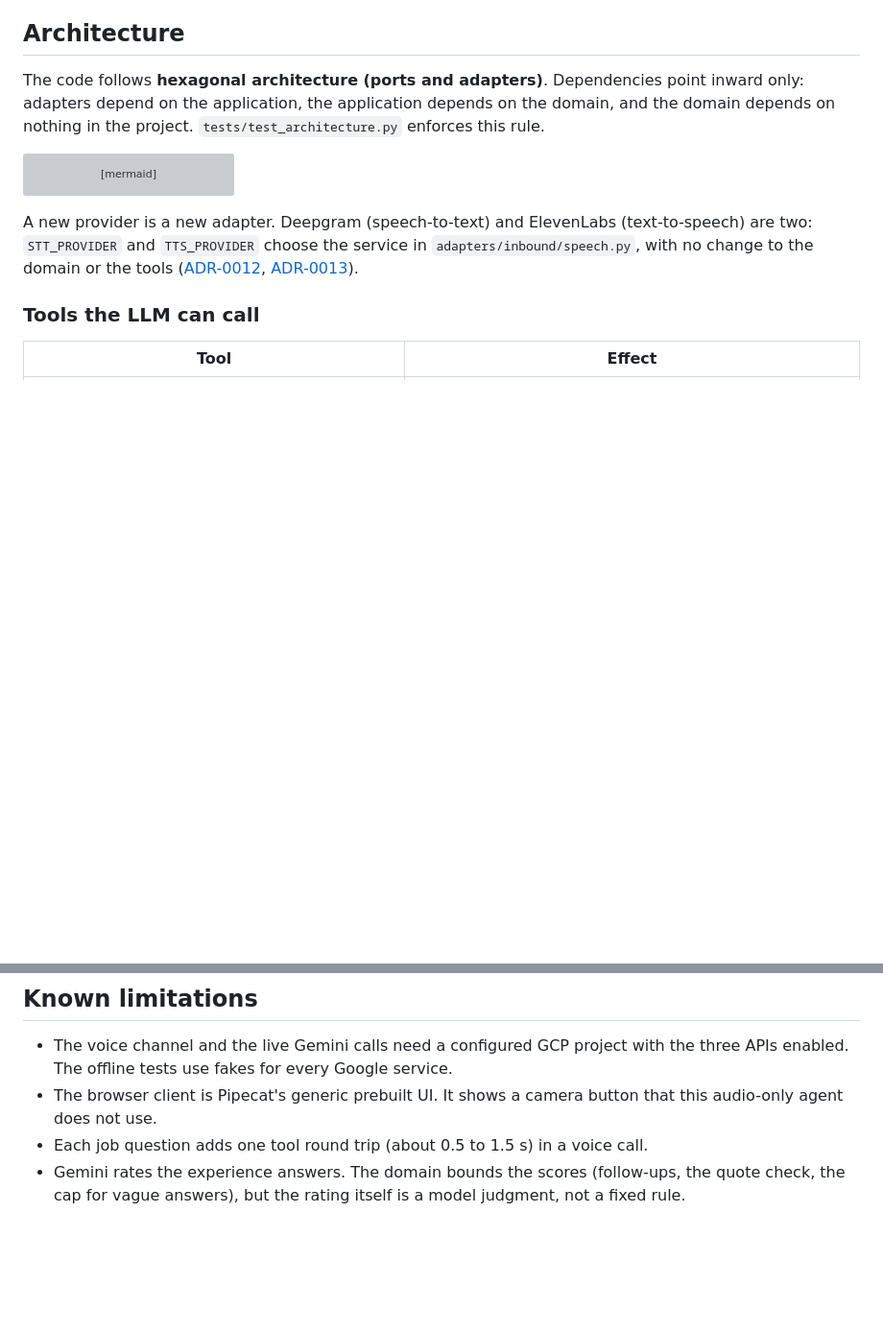
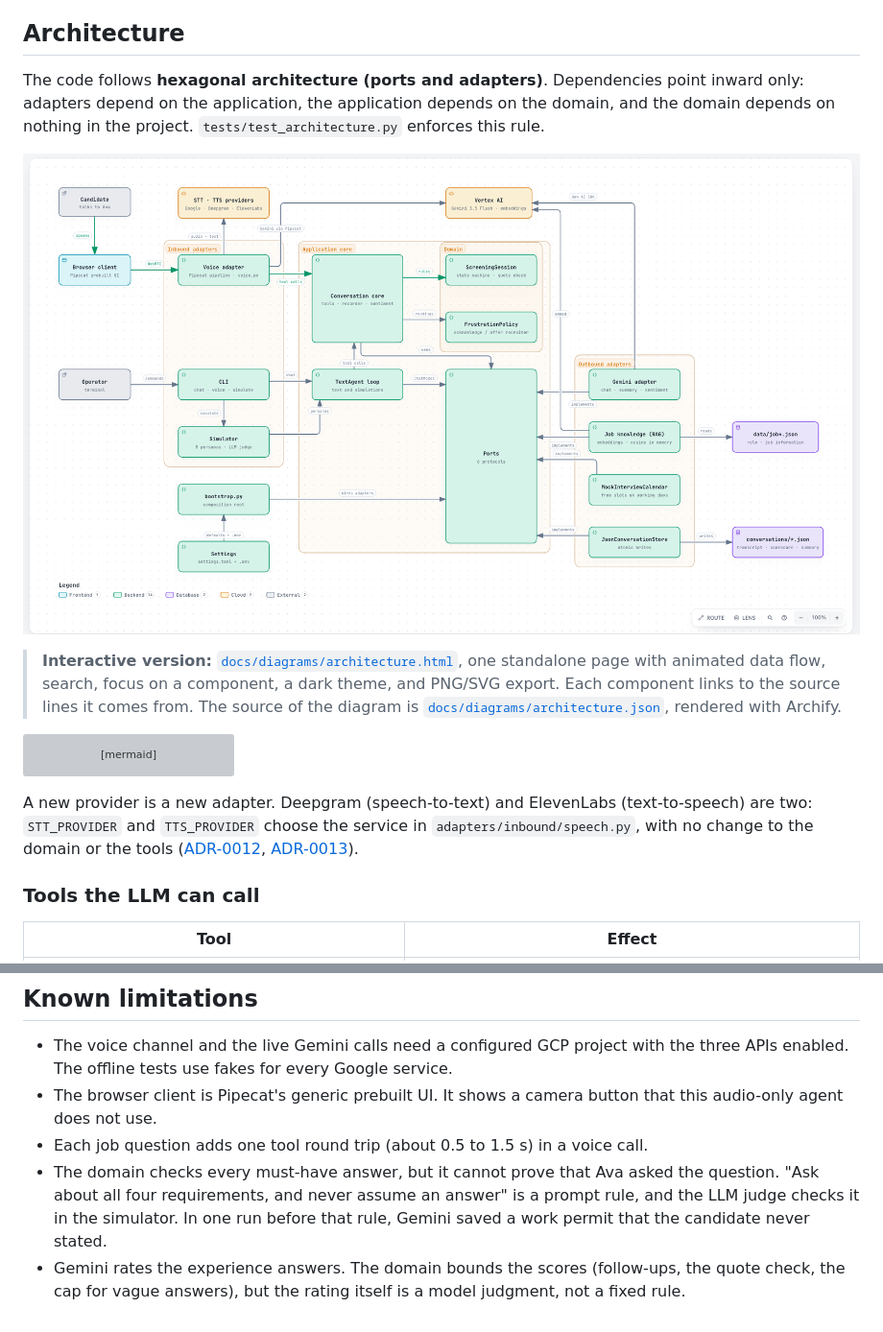
Before and after one commit to aesbetancourt/voice-support-agent, a Markdown page: README.md, 2 parts joined by grey strips. Shown at 96% size. GitHub-like rendering; pictures changed too: docs/diagrams/architecture.png; blank space fills up the shorter version; grey boxes are pictures that could not be loaded.

````diff
--- a/README.md
+++ b/README.md
@@ -151,6 +151,13 @@ The code follows **hexagonal architecture (ports and adapters)**. Dependencies p
 adapters depend on the application, the application depends on the domain, and the domain
 depends on nothing in the project. `tests/test_architecture.py` enforces this rule.
 
+![Architecture: inbound adapters, application core with ports and domain, outbound adapters, speech providers and Vertex AI](docs/diagrams/architecture.png)
+
+> **Interactive version:** [`docs/diagrams/architecture.html`](docs/diagrams/architecture.html), one standalone page
+> with animated data flow, search, focus on a component, a dark theme, and PNG/SVG export. Each component links
+> to the source lines it comes from. The source of the diagram is
+> [`docs/diagrams/architecture.json`](docs/diagrams/architecture.json), rendered with Archify.
+
 ```mermaid
 flowchart LR
     subgraph IN[Inbound adapters]
@@ -270,5 +277,8 @@ The main decisions, with the alternatives we rejected, are recorded as ADRs in [
 - The browser client is Pipecat's generic prebuilt UI. It shows a camera button that this audio-only
   agent does not use.
 - Each job question adds one tool round trip (about 0.5 to 1.5 s) in a voice call.
+- The domain checks every must-have answer, but it cannot prove that Ava asked the question. "Ask about
+  all four requirements, and never assume an answer" is a prompt rule, and the LLM judge checks it in
+  the simulator. In one run before that rule, Gemini saved a work permit that the candidate never stated.
 - Gemini rates the experience answers. The domain bounds the scores (follow-ups, the quote check, the
   cap for vague answers), but the rating itself is a model judgment, not a fixed rule.
````
Also changed, not shown: 8 other files.
